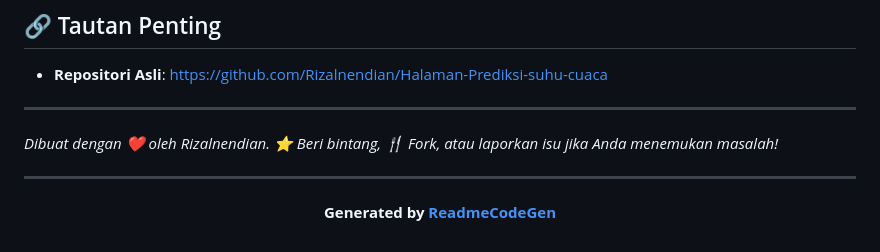
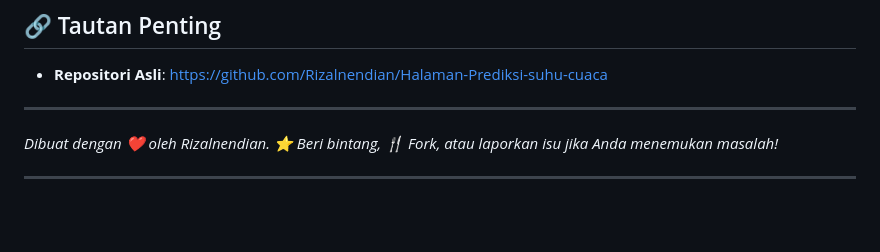
Before and after one commit to Rizalnendian/Halaman-Prediksi-suhu-cuaca, a Markdown page: README.md, the part around the change. Drawn GitHub-style; blank space fills up the shorter version.

Commit message:
Remove ReadmeCodeGen footer from README
Removed the footer about ReadmeCodeGen from the README.

```diff
--- a/README.md
+++ b/README.md
@@ -148,4 +148,3 @@ _Dibuat dengan ❤️ oleh Rizalnendian. ⭐ Beri bintang, 🍴 Fork, atau lapor
 
 
 ---
-**<p align="center">Generated by [ReadmeCodeGen](https://www.readmecodegen.com/)</p>**
```
